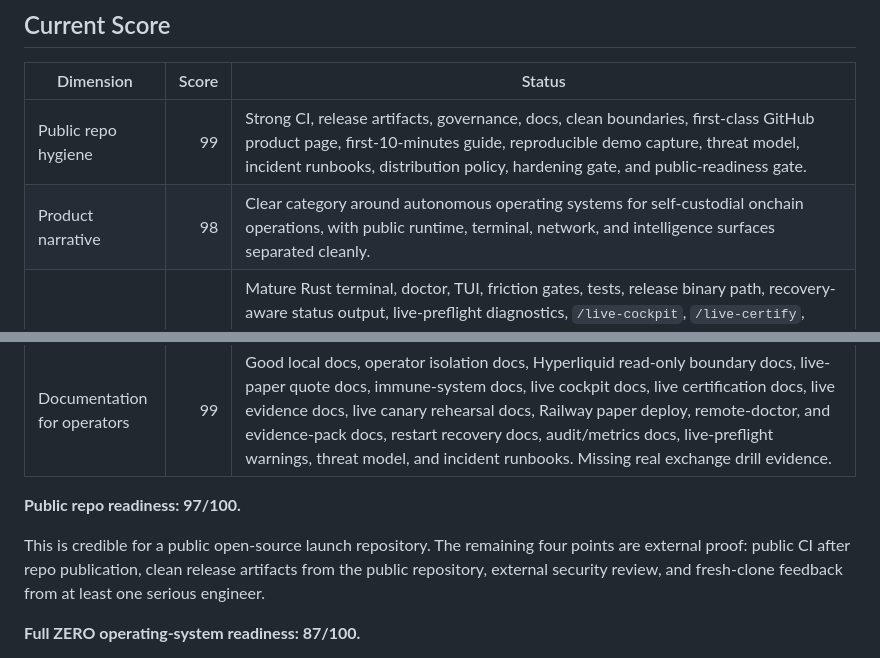
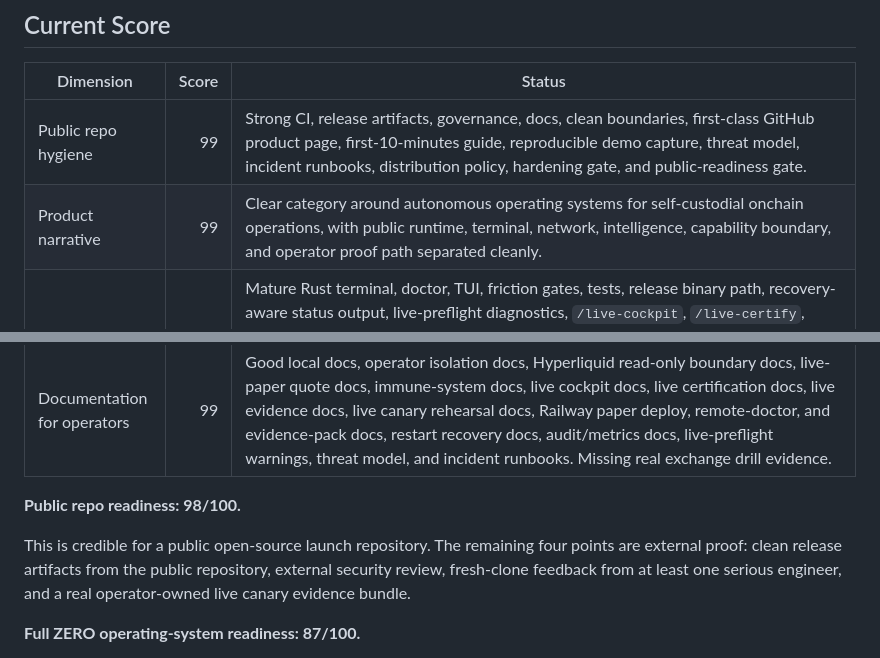
Before and after one commit to q404365631/zero, a Markdown page: docs/production-readiness.md, 2 parts joined by grey strips. GitHub-like rendering.

```diff
--- a/docs/production-readiness.md
+++ b/docs/production-readiness.md
@@ -18,7 +18,7 @@ end.
 | Dimension | Score | Status |
 |---|---:|---|
 | Public repo hygiene | 99 | Strong CI, release artifacts, governance, docs, clean boundaries, first-class GitHub product page, first-10-minutes guide, reproducible demo capture, threat model, incident runbooks, distribution policy, hardening gate, and public-readiness gate. |
-| Product narrative | 98 | Clear category around autonomous operating systems for self-custodial onchain operations, with public runtime, terminal, network, and intelligence surfaces separated cleanly. |
+| Product narrative | 99 | Clear category around autonomous operating systems for self-custodial onchain operations, with public runtime, terminal, network, intelligence, capability boundary, and operator proof path separated cleanly. |
 | CLI readiness | 98 | Mature Rust terminal, doctor, TUI, friction gates, tests, release binary path, recovery-aware status output, live-preflight diagnostics, `/live-cockpit`, `/live-certify`, `/immune`, friction-gated `/resume-entries`, friction-gated engine-backed `/execute` with receipt-hash rendering, operator-context audit headers, operator-local runtime partitions, and a one-command live canary operator evidence workflow exist. Remaining full-screen cockpit drills need real canary evidence. |
 | Engine runtime | 91 | Deterministic paper runtime, bounded OODA cycle records, strategy runner SDK, declarative paper strategies, append-only decision journal, durable runtime bus contracts, restart replay, read-only Hyperliquid info adapter, live-mid paper execution, traceable audit export, live custody preflight, account reconciliation, dry-run live certification, immune breaker packets, live execution receipt packets, maintained live canary rehearsal collector, verifier, exchange-evidence normalizer, operator report workflow, and operator report verifier, public-safe signed live evidence packets, fail-closed model gateway plumbing, and live-executor interfaces exist. Still missing public production OODA parity and real exchange canary proof from an operator-owned run. |
 | Safety and risk | 92 | CLI risk asymmetry, local custody validation, dry-run order validation, preflight refusal, account-reconciliation gate, live-submit idempotency model, no-retry exchange-error records, dry-run live certification drills, `zero.immune.v1` breakers, dead-man heartbeat contract, max notional/loss/order-rate policy, pause, kill, reduce-only flatten, fail-closed canary rehearsal, hash-only live evidence capture, threat model, and P0/P1 runbooks exist. Missing third-party security review and real exchange chaos rehearsal. |
@@ -31,12 +31,12 @@ end.
 | Release and distribution | 97 | GitHub release artifacts, checksums, SBOM/provenance bundle, published-release evidence command, release verifier, tamper-detection rehearsal, draft-release rollback rehearsal, Homebrew formula renderer, attestations, installer, registry-readiness gate, package dry-run, distribution readiness policy, release template hardening checks, dependency policy, and rollback rules exist. Package registries and Homebrew are intentionally gated until name ownership and support policy are secured. |
 | Documentation for operators | 99 | Good local docs, operator isolation docs, Hyperliquid read-only boundary docs, live-paper quote docs, immune-system docs, live cockpit docs, live certification docs, live evidence docs, live canary rehearsal docs, Railway paper deploy, remote-doctor, and evidence-pack docs, restart recovery docs, audit/metrics docs, live-preflight warnings, threat model, and incident runbooks. Missing real exchange drill evidence. |
 
-**Public repo readiness: 97/100.**
+**Public repo readiness: 98/100.**
 
 This is credible for a public open-source launch repository. The remaining four
-points are external proof: public CI after repo publication, clean release
-artifacts from the public repository, external security review, and fresh-clone
-feedback from at least one serious engineer.
+points are external proof: clean release artifacts from the public repository,
+external security review, fresh-clone feedback from at least one serious
+engineer, and a real operator-owned live canary evidence bundle.
 
 **Full ZERO operating-system readiness: 87/100.**
 
```
Also changed, not shown: README.md (+40 -6 lines), docs/launch-scorecard.md (+4 -1 lines).
